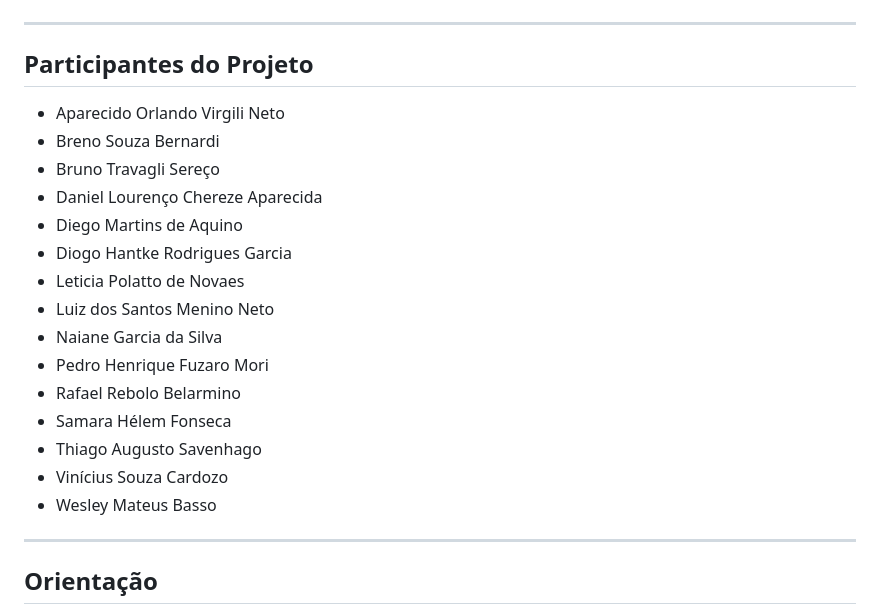
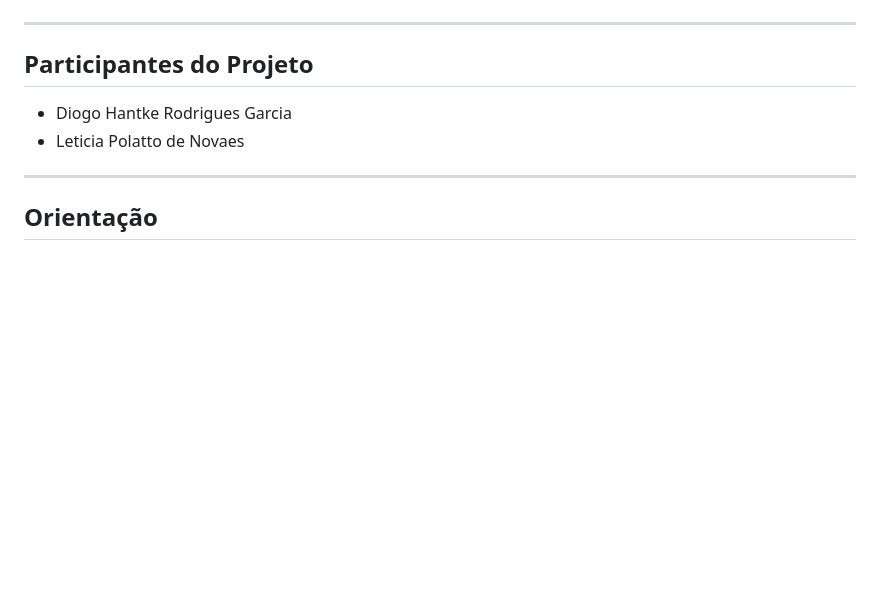
Before and after one commit to DiogoHantke/Simon-hub-players-online, a Markdown page: README.md, the part around the change. Rendered like a GitHub page; blank space fills up the shorter version.

```diff
--- a/README.md
+++ b/README.md
@@ -35,21 +35,8 @@ baseadas em rede.
 
 <h2>Participantes do Projeto</h2>
 <ul>
-    <li>Aparecido Orlando Virgili Neto</li>
-    <li>Breno Souza Bernardi</li>
-    <li>Bruno Travagli Sereço</li>
-    <li>Daniel Lourenço Chereze Aparecida</li>
-    <li>Diego Martins de Aquino</li>
     <li>Diogo Hantke Rodrigues Garcia</li>
     <li>Leticia Polatto de Novaes</li>
-    <li>Luiz dos Santos Menino Neto</li>
-    <li>Naiane Garcia da Silva</li>
-    <li>Pedro Henrique Fuzaro Mori</li>
-    <li>Rafael Rebolo Belarmino</li>
-    <li>Samara Hélem Fonseca</li>
-    <li>Thiago Augusto Savenhago</li>
-    <li>Vinícius Souza Cardozo</li>
-    <li>Wesley Mateus Basso</li>
 </ul>
 
 <hr>
```
